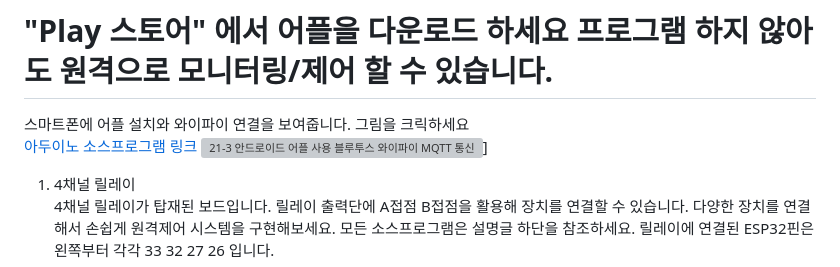
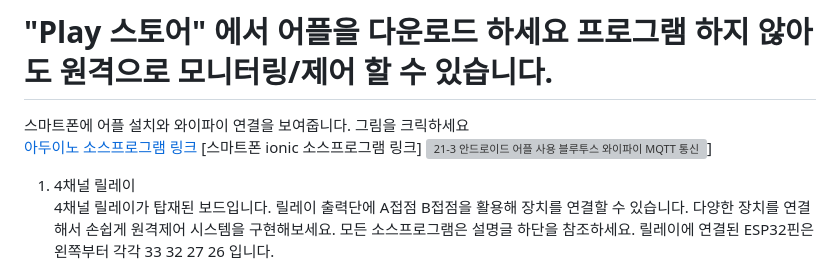
Before and after one commit to kdi6033/i2r-03, a Markdown page: README.md, the part around the change. Drawn GitHub-style; grey boxes are pictures that could not be loaded.

```diff
--- a/README.md
+++ b/README.md
@@ -16,6 +16,7 @@ WiFi Bluetooth PLC (4채널 릴레이, 온습도센서, ESP32) KC인증
 # "Play 스토어" 에서 어플을 다운로드 하세요 프로그램 하지 않아도 원격으로 모니터링/제어 할 수 있습니다.
 스마트폰에 어플 설치와 와이파이 연결을 보여줍니다. 그림을 크릭하세요
 [아두이노 소스프로그램 링크](https://github.com/kdi6033/i2r-03/tree/main/0%20Android%20App%20Program/board-i2r-03)
+[스마트폰 ionic 소스프로그램 링크]
 [![21-3 안드로이드 어플 사용 블루투스 와이파이 MQTT 통신](https://img.youtube.com/vi/FT0muFM24xc/0.jpg)](https://youtu.be/FT0muFM24xc)]
  1) 4채널 릴레이
 4채널 릴레이가 탑재된 보드입니다. 릴레이 출력단에 A접점 B접점을 활용해 장치를 연결할 수 있습니다.
```
